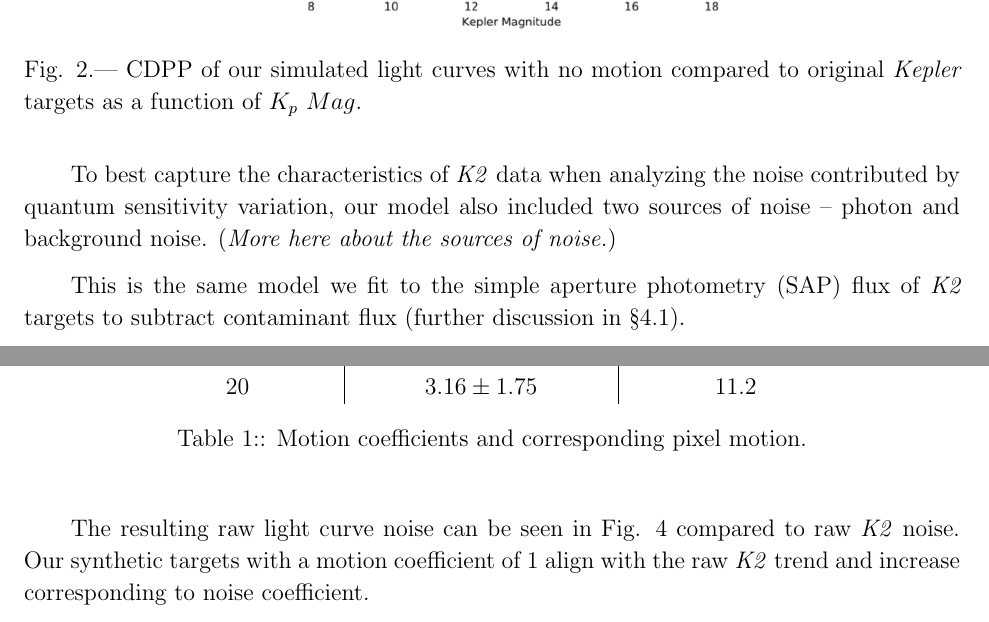
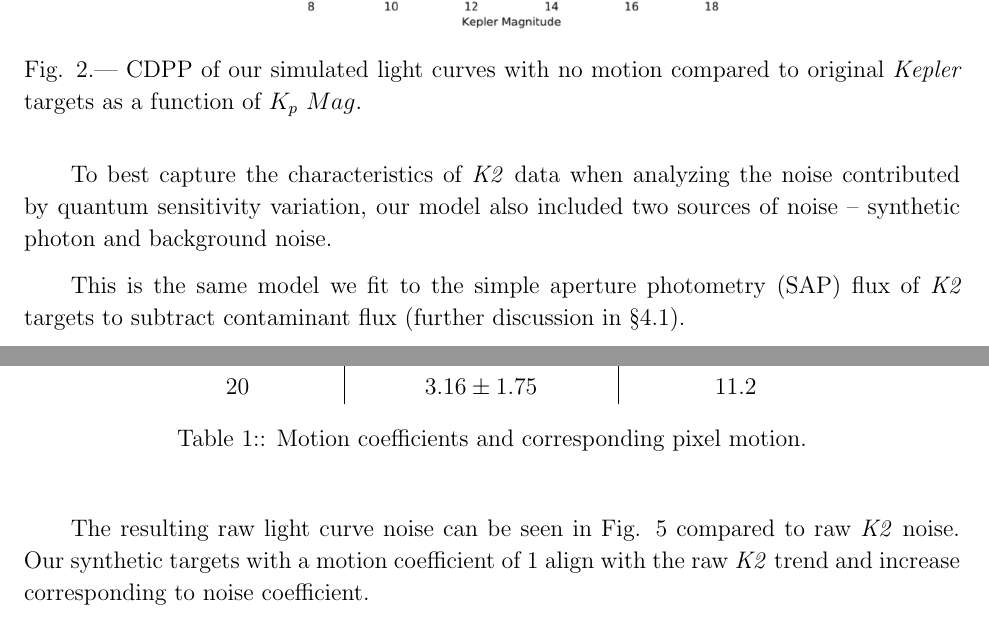
Before and after one commit to nksaunders/paper, a LaTeX paper (skope.tex): two parts of pages 5 and 6 of 13, joined at a grey line, cut so that both start at the same text. Compiled offline with pdfLaTeX.

Commit message:
fig reference

```diff
--- a/skope.tex
+++ b/skope.tex
@@ -124,7 +124,7 @@ In figure \ref{fig:1motion}, we inject motion from a real \textit{K2} target (EP
 
 The coefficients $a_n$ were determined to emulate the magnitude of sensitivity variation on the \textit{Kepler} CCD based on its contribution to the noise in \textit{K2} light curves. Sensitivity coefficients are independent in $x$ and $y$ for consistancy with \cite{toyozumi_ashley_2005}.
 
-To best capture the characteristics of \textit{K2} data when analyzing the noise contributed by quantum sensitivity variation, our model also included two sources of noise -- photon and background noise. (\textit{More here about the sources of noise.})
+To best capture the characteristics of \textit{K2} data when analyzing the noise contributed by quantum sensitivity variation, our model also included two sources of noise -- synthetic photon and background noise.
 
 This is the same model we fit to the simple aperture photometry (SAP) flux of \textit{K2} targets to subtract contaminant flux (further discussion in \S 4.1).
 
@@ -168,7 +168,7 @@ To test how PLD performs on targets with high motion relative to the detector, w
 \end{center}
 \end{table}
 
-The resulting raw light curve noise can be seen in Fig. 4 compared to raw \textit{K2} noise. Our synthetic targets with a motion coefficient of 1 align with the raw \textit{K2} trend and increase corresponding to noise coefficient.
+The resulting raw light curve noise can be seen in Fig. \ref{fig:rawmotion} compared to raw \textit{K2} noise. Our synthetic targets with a motion coefficient of 1 align with the raw \textit{K2} trend and increase corresponding to noise coefficient.
 
 \begin{figure}[h]
 	\centering
```
Also changed, not shown: skope.pdf, 3 other files.
